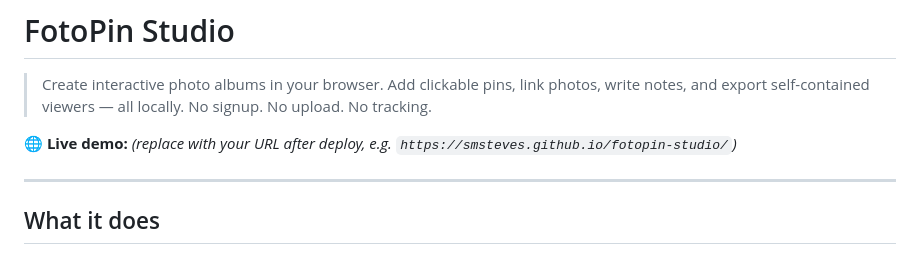
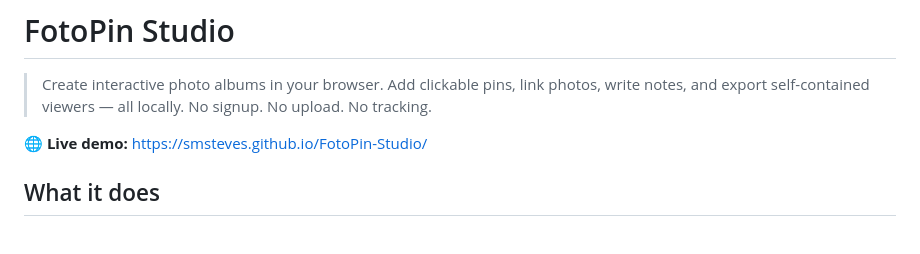
Before and after one commit to Smsteves/FotoPin-Studio, a Markdown page: README.md, the part around the change. Drawn GitHub-style.

```diff
--- a/README.md
+++ b/README.md
@@ -3,9 +3,8 @@
 > Create interactive photo albums in your browser.
 > Add clickable pins, link photos, write notes, and export self-contained viewers — all locally. No signup. No upload. No tracking.
 
-**🌐 Live demo:** _(replace with your URL after deploy, e.g. `https://smsteves.github.io/fotopin-studio/`)_
+**🌐 Live demo:** https://smsteves.github.io/FotoPin-Studio/
 
----
 
 ## What it does
 
```
